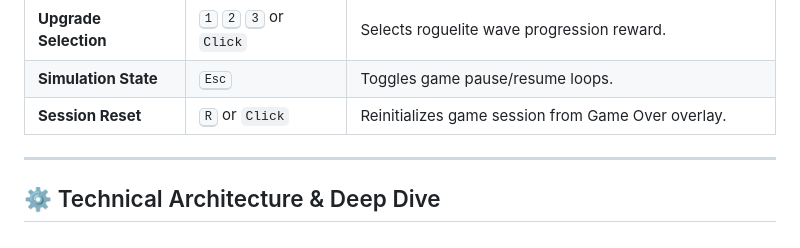
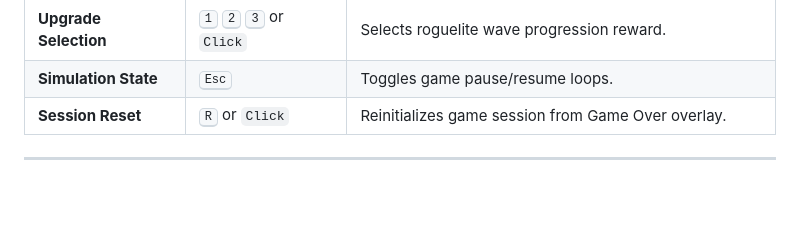
Before and after one commit to mamadhosein23/arena-shooter-upgraded, a Markdown page: README.md, the part around the change. Rendered like a GitHub page; blank space fills up the shorter version.

```diff
--- a/README.md
+++ b/README.md
@@ -87,5 +87,3 @@ Upon clearing sequential arena waves, gameplay pauses to present a randomized dr
 | **Session Reset** | <kbd>R</kbd> or `Click` | Reinitializes game session from Game Over overlay. |
 
 ---
-
-## ⚙ Technical Architecture & Deep Dive
```
